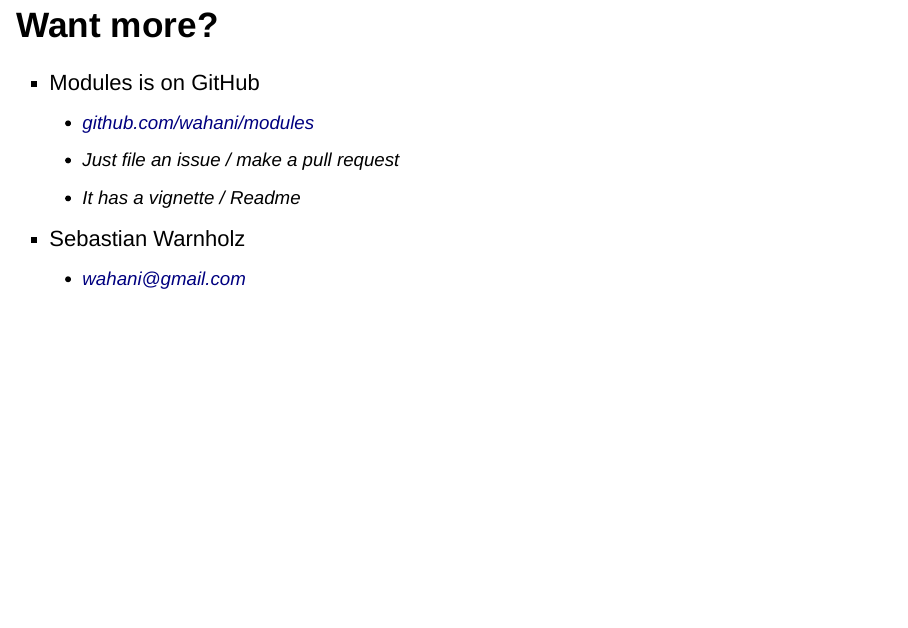
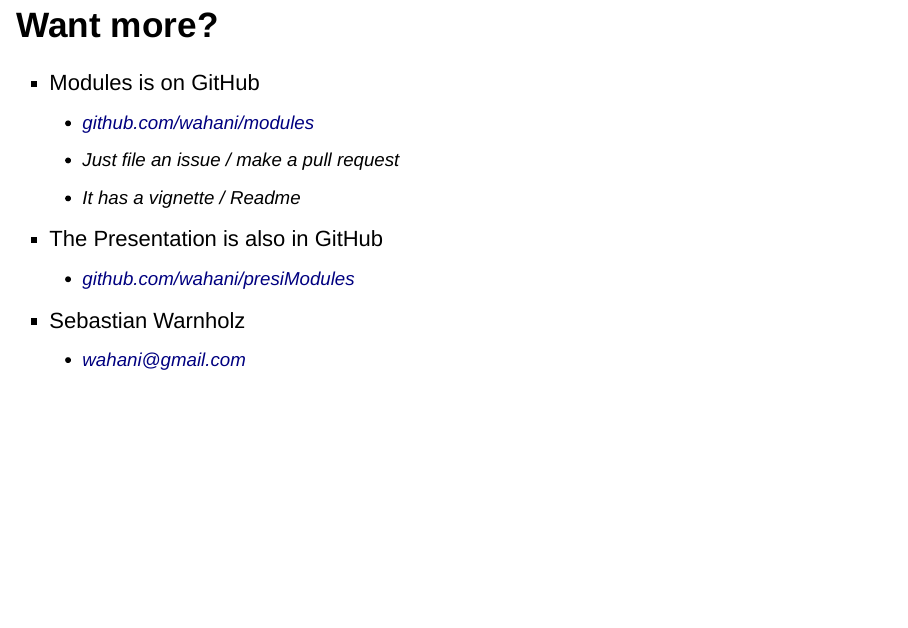
Before and after one commit to wahani/presiModules, an R Markdown document (presentation.Rmd): page 18 of 18. Rendered offline with R 4.5, knitr and Pandoc, with nearby package versions; drawn as Slidy slides in place of the format the file asks for; some code elsewhere in the file could not run offline; common packages that the code uses without loading them are loaded.

Commit message:
update presi link

```diff
--- a/presentation.Rmd
+++ b/presentation.Rmd
@@ -216,5 +216,8 @@
     - Just file an issue / make a pull request
     - It has a vignette / Readme
 
+- The Presentation is also in GitHub
+    - [github.com/wahani/presiModules](https://www.github.com/wahani/presiModules)
+
 - Sebastian Warnholz
     - wahani@gmail.com
```
Also changed, not shown: presentation.html.
